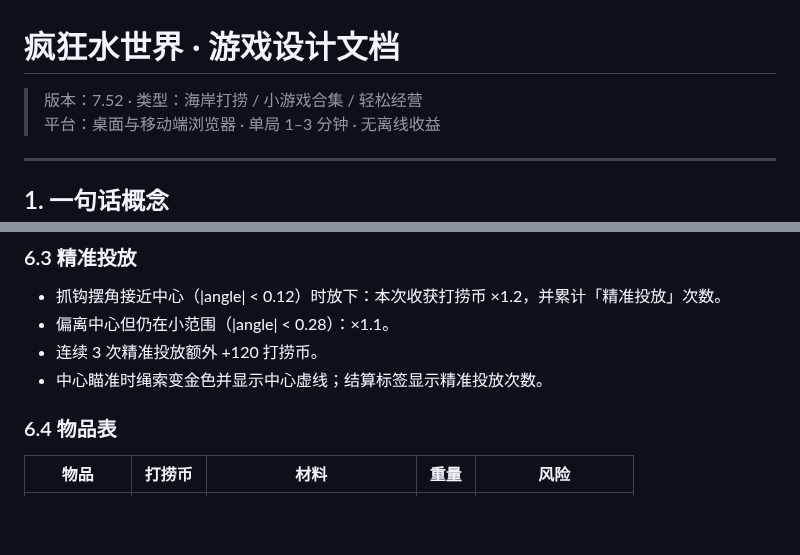
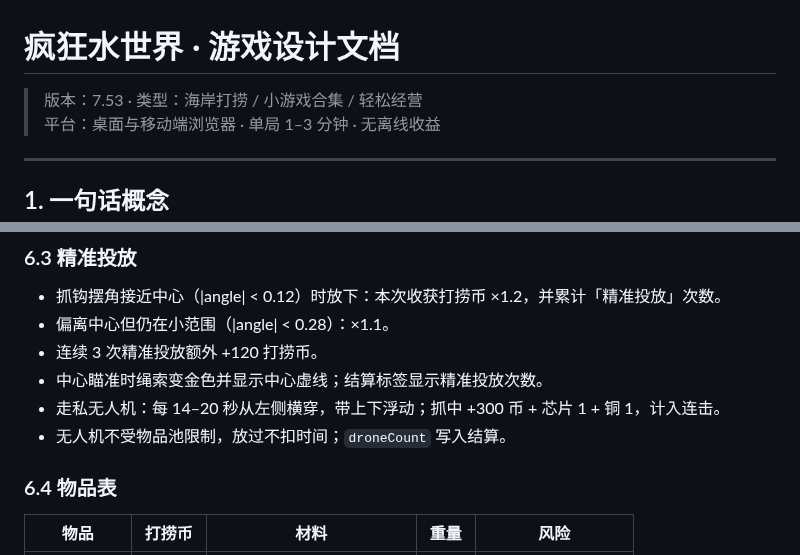
Before and after one commit to YHSome/crazy-water-world, a Markdown page: DESIGN.md, 2 parts joined by grey strips. Rendered like a GitHub page; blank space fills up the shorter version.

Commit message:
v7.53: 沉城抓钩走私无人机

```diff
--- a/DESIGN.md
+++ b/DESIGN.md
@@ -1,6 +1,6 @@
 # 疯狂水世界 · 游戏设计文档
 
-> 版本：7.52 · 类型：海岸打捞 / 小游戏合集 / 轻松经营
+> 版本：7.53 · 类型：海岸打捞 / 小游戏合集 / 轻松经营
 > 平台：桌面与移动端浏览器 · 单局 1–3 分钟 · 无离线收益
 
 ---
@@ -233,6 +233,8 @@ HUD 以「末日第 1,281 天」计量时间，每完成一局打捞推进 2 天
 - 偏离中心但仍在小范围（|angle| < 0.28）：×1.1。
 - 连续 3 次精准投放额外 +120 打捞币。
 - 中心瞄准时绳索变金色并显示中心虚线；结算标签显示精准投放次数。
+- 走私无人机：每 14–20 秒从左侧横穿，带上下浮动；抓中 +300 币 + 芯片 1 + 铜 1，计入连击。
+- 无人机不受物品池限制，放过不扣时间；`droneCount` 写入结算。
 
 ### 6.4 物品表
 
```
